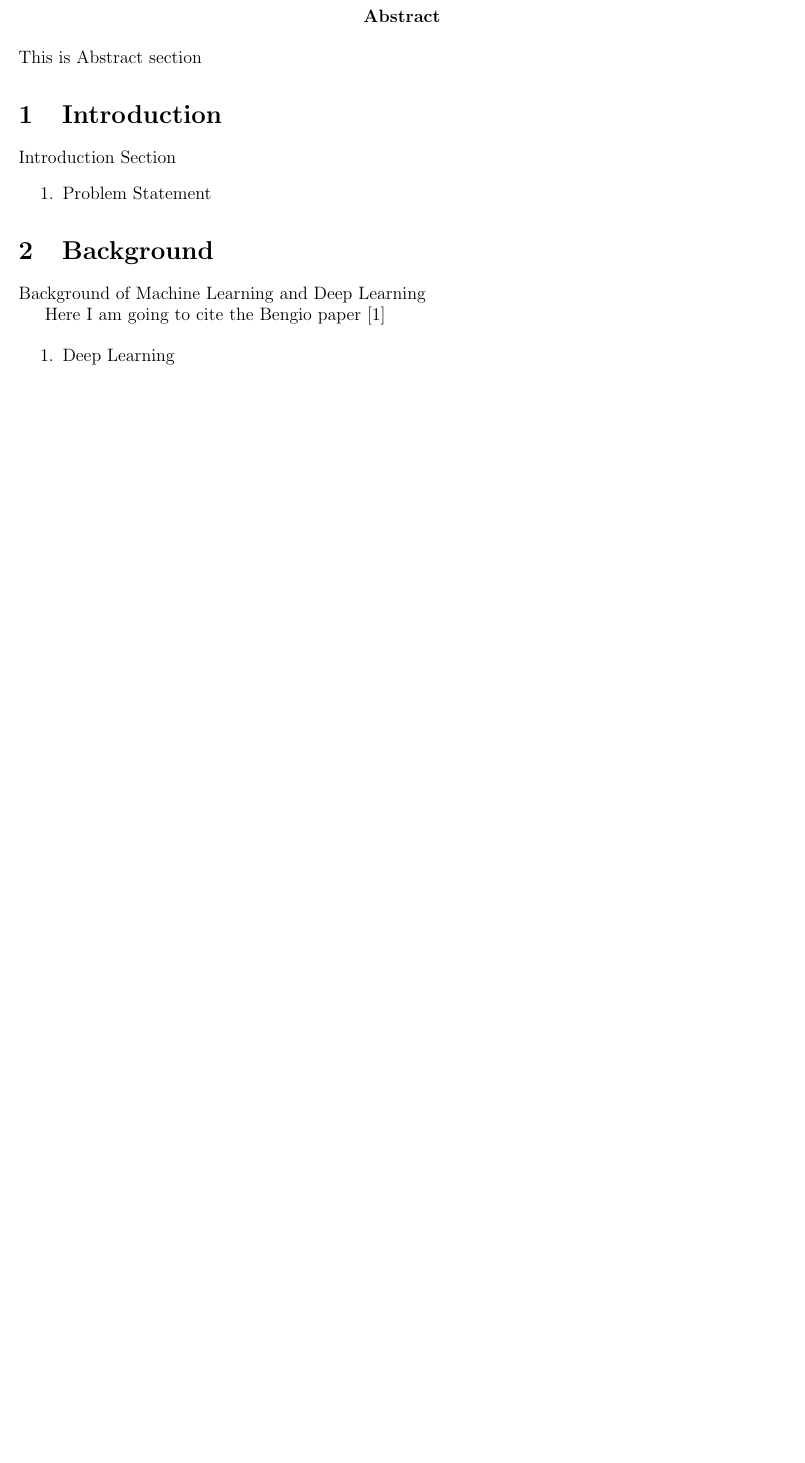
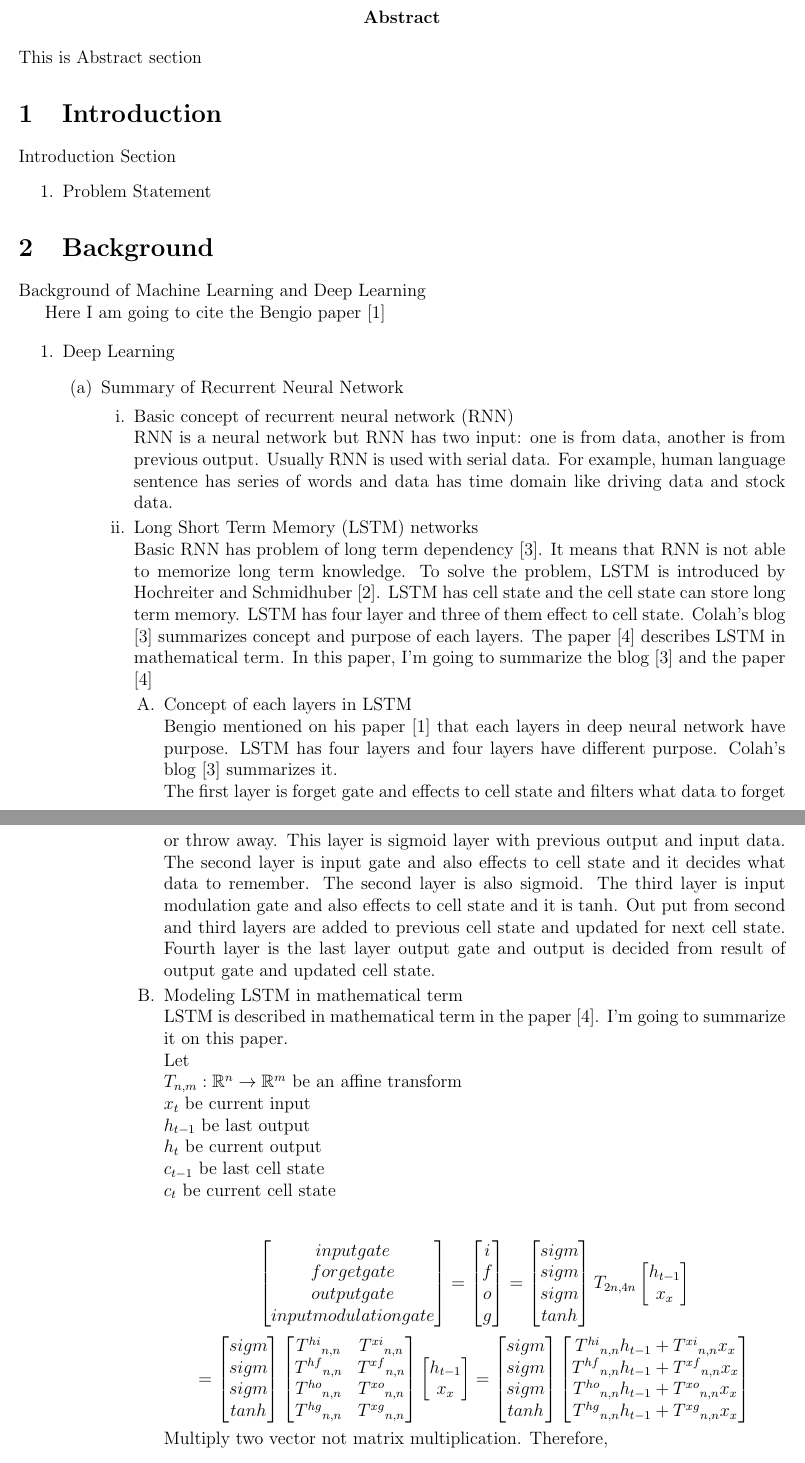
Before and after one commit to mischievousjayden/ClassifyingDriverBehavior, a LaTeX document (paper/paper.tex): part of page 1 of 2 before the commit and two parts of pages 1 and 2 of 3 after it, the two joined at a grey line, cut so that both start at the same text, the shorter picture padded with empty space. Compiled offline with pdfLaTeX.

Commit message:
updated paper lstm part

```diff
--- a/paper/paper.tex
+++ b/paper/paper.tex
@@ -11,6 +11,7 @@
 \usepackage{float}
 \usepackage{comment}
 \usepackage{amsmath}
+\usepackage{amssymb}
 
 
 \begin{document}
@@ -36,4 +37,86 @@ Background of Machine Learning and Deep Learning
 Here I am going to cite the Bengio paper \cite{bengio2009learning}
 
 \begin{enumerate}
-\item Deep Learning\\
+\item Deep Learning
+	\begin{enumerate}
+	\item Summary of Recurrent Neural Network
+		\begin{enumerate}
+		\item Basic concept of recurrent neural network (RNN)\\
+			RNN is a neural network but RNN has two input: one is from data, another is from previous output. Usually RNN is used with serial data. For example, human language sentence has series of words and data has time domain like driving data and stock data.
+		\item Long Short Term Memory (LSTM) networks\\
+			Basic RNN has problem of long term dependency \cite{UnderstandingLSTMNetworks}. It means that RNN is not able to memorize long term knowledge. To solve the problem, LSTM is introduced by Hochreiter and Schmidhuber \cite{hochreiter1997long}. LSTM has cell state and the cell state can store long term memory. LSTM has four layer and three of them effect to cell state. Colah's blog \cite{UnderstandingLSTMNetworks} summarizes concept and purpose of each layers. The paper \cite{zaremba2014recurrent} describes LSTM in mathematical term. In this paper, I'm going to summarize the blog \cite{UnderstandingLSTMNetworks} and the paper \cite{zaremba2014recurrent}
+			\begin{enumerate}
+			\item Concept of each layers in LSTM\\
+				Bengio mentioned on his paper \cite{bengio2009learning} that each layers in deep neural network have purpose. LSTM has four layers and four layers have different purpose. Colah's blog \cite{UnderstandingLSTMNetworks} summarizes it.\\
+				The first layer is forget gate and effects to cell state and filters what data to forget or throw away. This layer is sigmoid layer with previous output and input data. The second layer is input gate and also effects to cell state and it decides what data to remember. The second layer is also sigmoid. The third layer is input modulation gate and also effects to cell state and it is tanh. Out put from second and third layers are added to previous cell state and updated for next cell state. Fourth layer is the last layer output gate and output is decided from result of output gate and updated cell state.
+
+			\item Modeling LSTM in mathematical term\\
+				LSTM is described in mathematical term in the paper \cite{zaremba2014recurrent}. I'm going to summarize it on this paper.\\
+				Let\\
+				$T_{n,m}: \mathbb{R}^n \rightarrow \mathbb{R}^m$ be an affine transform\\
+				$x_t$ be current input \\
+				$h_{t-1}$ be last output \\
+				$h_{t}$ be current output \\
+				$c_{t-1}$ be last cell state \\
+				$c_{t}$ be current cell state \\
+
+\[
+\begin{bmatrix}
+    input gate \\
+    forget gate \\
+    output gate \\
+    input modulation gate
+\end{bmatrix}
+=
+\begin{bmatrix}
+    i \\
+    f \\
+    o \\
+    g
+\end{bmatrix}
+=
+\begin{bmatrix}
+    sigm \\
+    sigm \\
+    sigm \\
+    tanh
+\end{bmatrix}
+T_{2n,4n}
+\begin{bmatrix}
+    h_{t-1} \\
+    x_{x}
+\end{bmatrix}
+\]
+\[
+=
+\begin{bmatrix}
+    sigm \\
+    sigm \\
+    sigm \\
+    tanh
+\end{bmatrix}
+\begin{bmatrix}
+    {T^{hi}}_{n,n} & {T^{xi}}_{n,n} \\
+    {T^{hf}}_{n,n} & {T^{xf}}_{n,n} \\
+    {T^{ho}}_{n,n} & {T^{xo}}_{n,n} \\
+    {T^{hg}}_{n,n} & {T^{xg}}_{n,n}
+\end{bmatrix}
+\begin{bmatrix}
+    h_{t-1} \\
+    x_{x}
+\end{bmatrix}
+=
+\begin{bmatrix}
+    sigm \\
+    sigm \\
+    sigm \\
+    tanh
+\end{bmatrix}
+\begin{bmatrix}
+    {T^{hi}}_{n,n}h_{t-1} + {T^{xi}}_{n,n}x_{x} \\
+    {T^{hf}}_{n,n}h_{t-1} + {T^{xf}}_{n,n}x_{x} \\
+    {T^{ho}}_{n,n}h_{t-1} + {T^{xo}}_{n,n}x_{x} \\
+    {T^{hg}}_{n,n}h_{t-1} + {T^{xg}}_{n,n}x_{x}
+\end{bmatrix}
+\]
+Multiply two vector not matrix multiplication. Therefore,\\
```
Also changed, not shown: paper/references.bib (+23 -0 lines), paper/makefile (added), paper/paper.tex (26 more changed lines).
